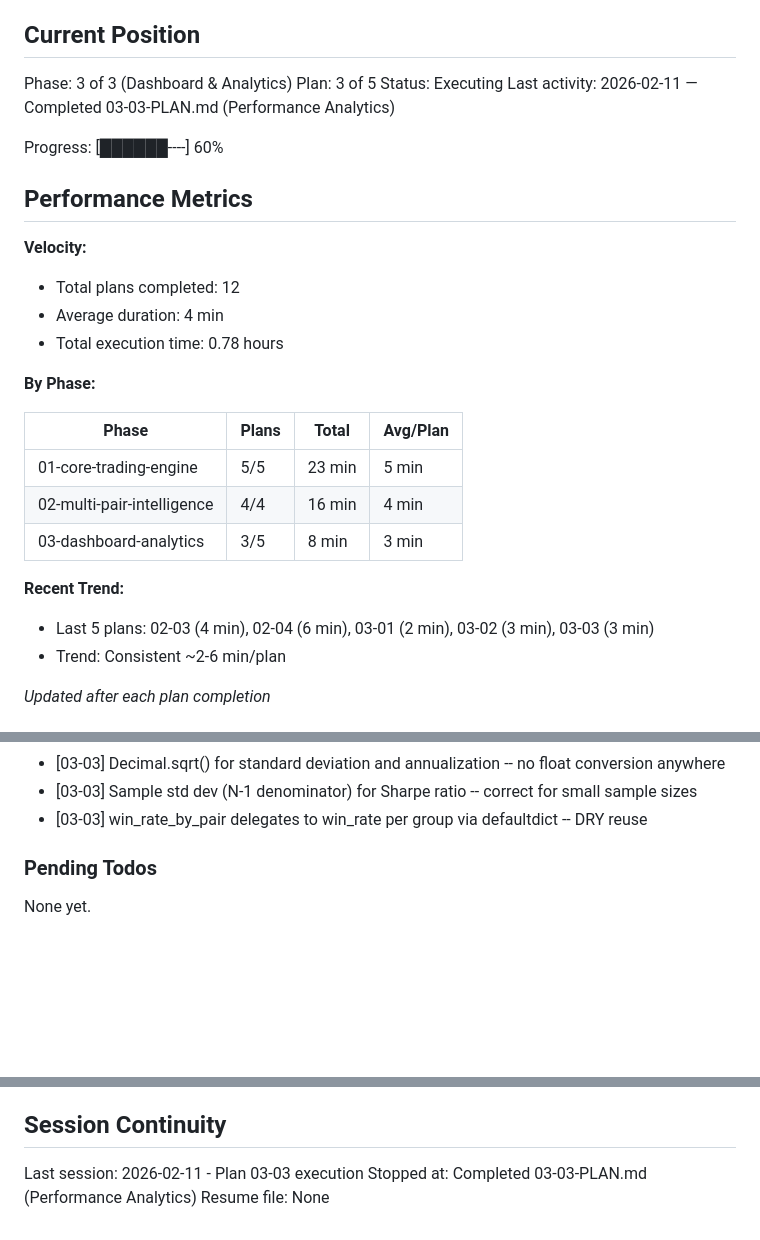
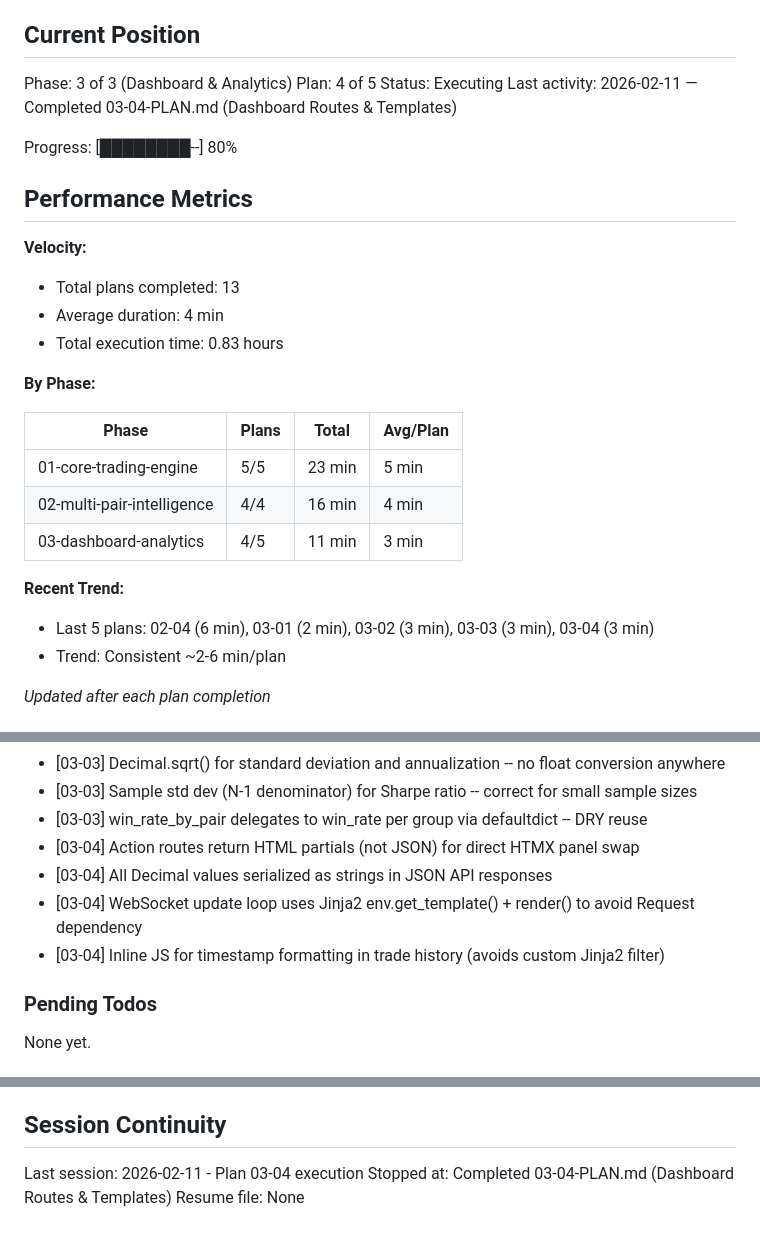
Before and after one commit to Urftt/funding-rate-arbitrage, a Markdown page: .planning/STATE.md, 3 parts joined by grey strips. Drawn GitHub-style; blank space fills up the shorter version.

Commit message:
docs(03-04): complete dashboard routes and templates plan
Co-Authored-By: Claude Opus 4.6 <noreply@anthropic.com>

```diff
--- a/.planning/STATE.md
+++ b/.planning/STATE.md
@@ -10,18 +10,18 @@ See: .planning/PROJECT.md (updated 2026-02-11)
 ## Current Position
 
 Phase: 3 of 3 (Dashboard & Analytics)
-Plan: 3 of 5
+Plan: 4 of 5
 Status: Executing
-Last activity: 2026-02-11 — Completed 03-03-PLAN.md (Performance Analytics)
+Last activity: 2026-02-11 — Completed 03-04-PLAN.md (Dashboard Routes & Templates)
 
-Progress: [██████----] 60%
+Progress: [████████--] 80%
 
 ## Performance Metrics
 
 **Velocity:**
-- Total plans completed: 12
+- Total plans completed: 13
 - Average duration: 4 min
-- Total execution time: 0.78 hours
+- Total execution time: 0.83 hours
 
 **By Phase:**
 
@@ -29,10 +29,10 @@ Progress: [██████----] 60%
 |-------|-------|-------|----------|
 | 01-core-trading-engine | 5/5 | 23 min | 5 min |
 | 02-multi-pair-intelligence | 4/4 | 16 min | 4 min |
-| 03-dashboard-analytics | 3/5 | 8 min | 3 min |
+| 03-dashboard-analytics | 4/5 | 11 min | 3 min |
 
 **Recent Trend:**
-- Last 5 plans: 02-03 (4 min), 02-04 (6 min), 03-01 (2 min), 03-02 (3 min), 03-03 (3 min)
+- Last 5 plans: 02-04 (6 min), 03-01 (2 min), 03-02 (3 min), 03-03 (3 min), 03-04 (3 min)
 - Trend: Consistent ~2-6 min/plan
 
 *Updated after each plan completion*
@@ -82,6 +82,10 @@ Recent decisions affecting current work:
 - [03-03] Decimal.sqrt() for standard deviation and annualization -- no float conversion anywhere
 - [03-03] Sample std dev (N-1 denominator) for Sharpe ratio -- correct for small sample sizes
 - [03-03] win_rate_by_pair delegates to win_rate per group via defaultdict -- DRY reuse
+- [03-04] Action routes return HTML partials (not JSON) for direct HTMX panel swap
+- [03-04] All Decimal values serialized as strings in JSON API responses
+- [03-04] WebSocket update loop uses Jinja2 env.get_template() + render() to avoid Request dependency
+- [03-04] Inline JS for timestamp formatting in trade history (avoids custom Jinja2 filter)
 
 ### Pending Todos
 
@@ -95,6 +99,6 @@ None yet.
 
 ## Session Continuity
 
-Last session: 2026-02-11 - Plan 03-03 execution
-Stopped at: Completed 03-03-PLAN.md (Performance Analytics)
+Last session: 2026-02-11 - Plan 03-04 execution
+Stopped at: Completed 03-04-PLAN.md (Dashboard Routes & Templates)
 Resume file: None
```
Also changed, not shown: 1 other file.
